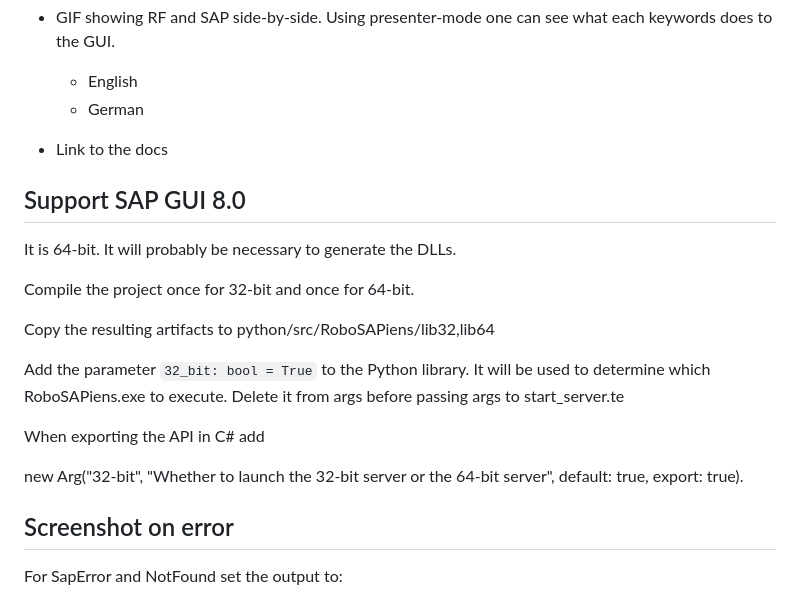
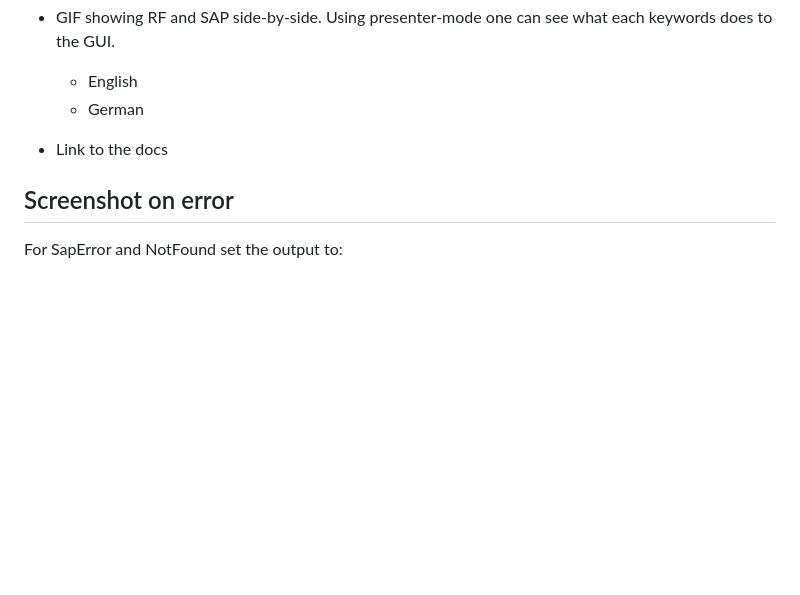
Before and after one commit to imbus/robotframework-robosapiens, a Markdown page: TODO+ideas.md, the part around one of its changes. GitHub-like rendering; blank space fills up the shorter version.

```diff
--- a/TODO_NEW.md
+++ b/TODO+ideas.md
@@ -19,21 +19,6 @@
 - Link to the docs
 
 
-## Support SAP GUI 8.0
-
-It is 64-bit. It will probably be necessary to generate the DLLs.
-
-Compile the project once for 32-bit and once for 64-bit.
-
-Copy the resulting artifacts to python/src/RoboSAPiens/lib32,lib64
-
-Add the parameter `32_bit: bool = True` to the Python library. It will be used to determine which RoboSAPiens.exe to execute. Delete it from args before passing args to start_server.te
-
-When exporting the API in C# add
-
-new Arg("32-bit", "Whether to launch the 32-bit server or the 64-bit server", default: true, export: true).
-
-
 ## Screenshot on error
 
 For SapError and NotFound set the output to:
```
Also changed, not shown: other parts of TODO+ideas.md (+12 -44 lines), TODO_IMPROVE.md (deleted, +0 -37 lines).
